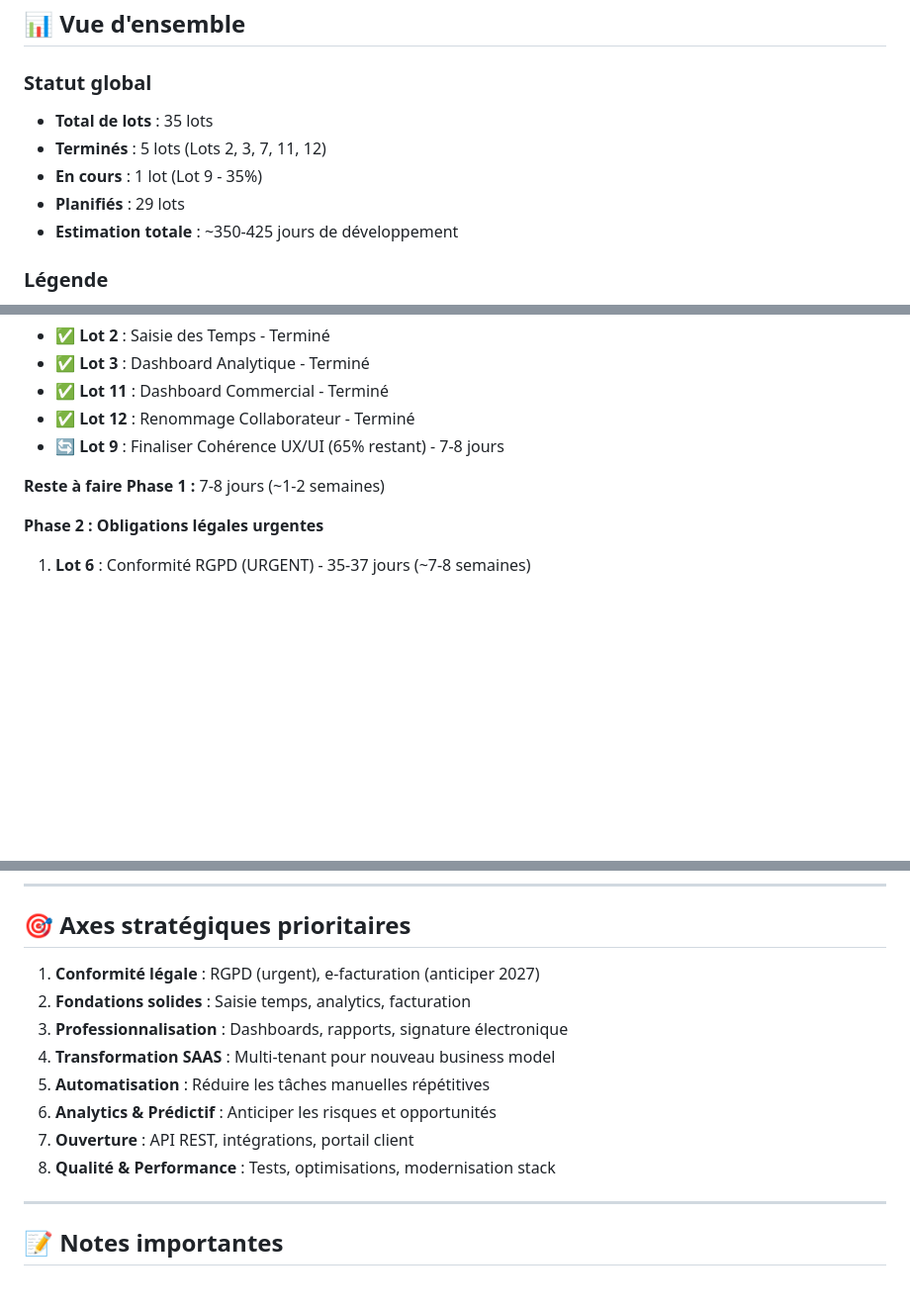
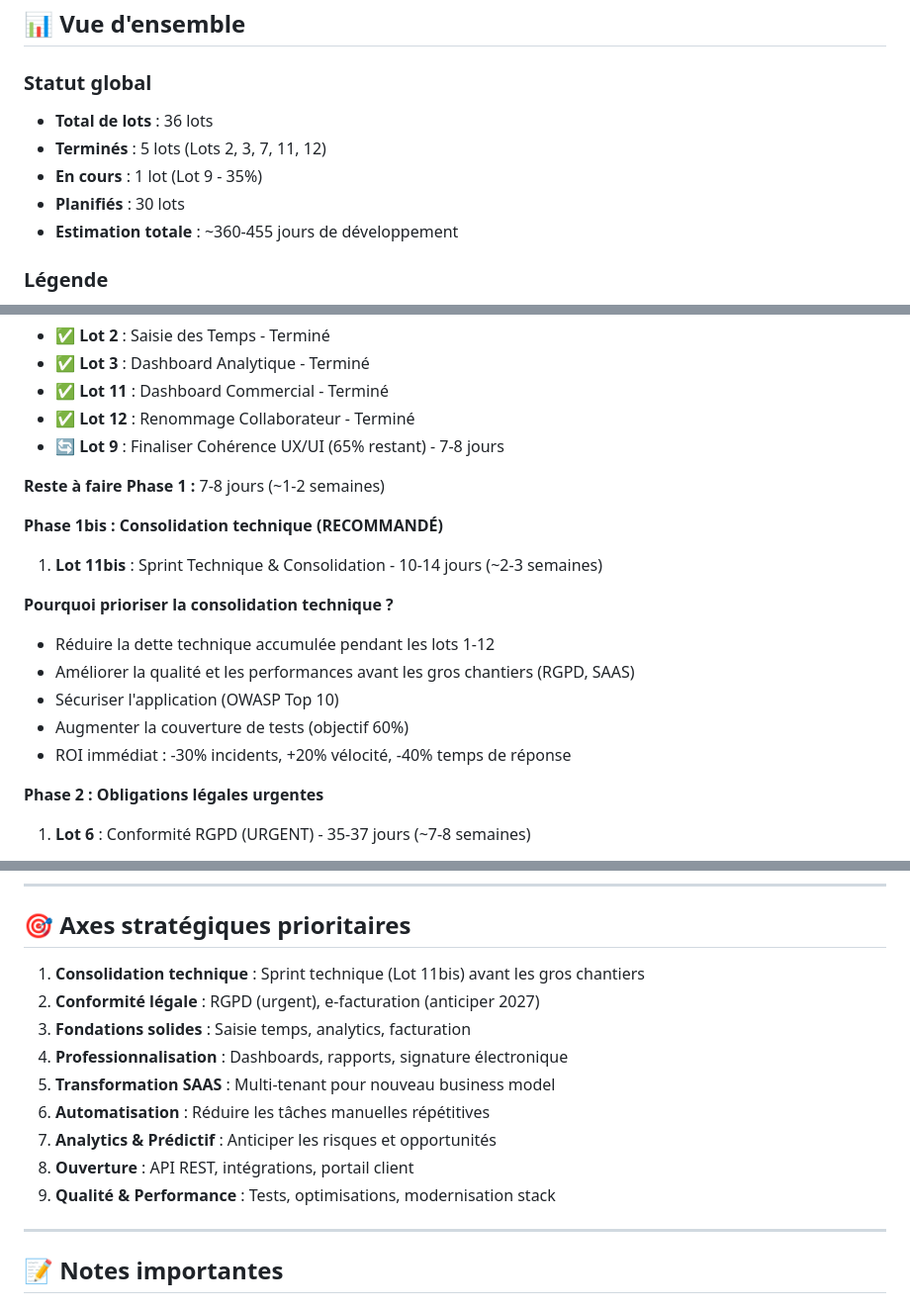
Before and after one commit to thibmonier/hotones, a Markdown page: ROADMAP.md, 3 parts joined by grey strips. Shown at 99% size. Rendered like a GitHub page; blank space fills up the shorter version.

```diff
--- a/ROADMAP.md
+++ b/ROADMAP.md
@@ -7,11 +7,11 @@
 ## 📊 Vue d'ensemble
 
 ### Statut global
-- **Total de lots** : 35 lots
+- **Total de lots** : 36 lots
 - **Terminés** : 5 lots (Lots 2, 3, 7, 11, 12)
 - **En cours** : 1 lot (Lot 9 - 35%)
-- **Planifiés** : 29 lots
-- **Estimation totale** : ~350-425 jours de développement
+- **Planifiés** : 30 lots
+- **Estimation totale** : ~360-455 jours de développement
 
 ### Légende
 - ✅ Terminé et en production
@@ -1212,6 +1271,16 @@ Mobile, gamification et optimisations continues.
 - 🔄 **Lot 9** : Finaliser Cohérence UX/UI (65% restant) - 7-8 jours
 
 **Reste à faire Phase 1 :** 7-8 jours (~1-2 semaines)
+
+**Phase 1bis : Consolidation technique (RECOMMANDÉ)**
+1. **Lot 11bis** : Sprint Technique & Consolidation - 10-14 jours (~2-3 semaines)
+
+**Pourquoi prioriser la consolidation technique ?**
+- Réduire la dette technique accumulée pendant les lots 1-12
+- Améliorer la qualité et les performances avant les gros chantiers (RGPD, SAAS)
+- Sécuriser l'application (OWASP Top 10)
+- Augmenter la couverture de tests (objectif 60%)
+- ROI immédiat : -30% incidents, +20% vélocité, -40% temps de réponse
 
 **Phase 2 : Obligations légales urgentes**
 1. **Lot 6** : Conformité RGPD (URGENT) - 35-37 jours (~7-8 semaines)
@@ -1310,14 +1380,15 @@ Mobile, gamification et optimisations continues.
 
 ## 🎯 Axes stratégiques prioritaires
 
-1. **Conformité légale** : RGPD (urgent), e-facturation (anticiper 2027)
-2. **Fondations solides** : Saisie temps, analytics, facturation
-3. **Professionnalisation** : Dashboards, rapports, signature électronique
-4. **Transformation SAAS** : Multi-tenant pour nouveau business model
-5. **Automatisation** : Réduire les tâches manuelles répétitives
-6. **Analytics & Prédictif** : Anticiper les risques et opportunités
-7. **Ouverture** : API REST, intégrations, portail client
-8. **Qualité & Performance** : Tests, optimisations, modernisation stack
+1. **Consolidation technique** : Sprint technique (Lot 11bis) avant les gros chantiers
+2. **Conformité légale** : RGPD (urgent), e-facturation (anticiper 2027)
+3. **Fondations solides** : Saisie temps, analytics, facturation
+4. **Professionnalisation** : Dashboards, rapports, signature électronique
+5. **Transformation SAAS** : Multi-tenant pour nouveau business model
+6. **Automatisation** : Réduire les tâches manuelles répétitives
+7. **Analytics & Prédictif** : Anticiper les risques et opportunités
+8. **Ouverture** : API REST, intégrations, portail client
+9. **Qualité & Performance** : Tests, optimisations, modernisation stack
 
 ---
 
```
Also changed, not shown: other parts of ROADMAP.md (+63 -3 lines).
